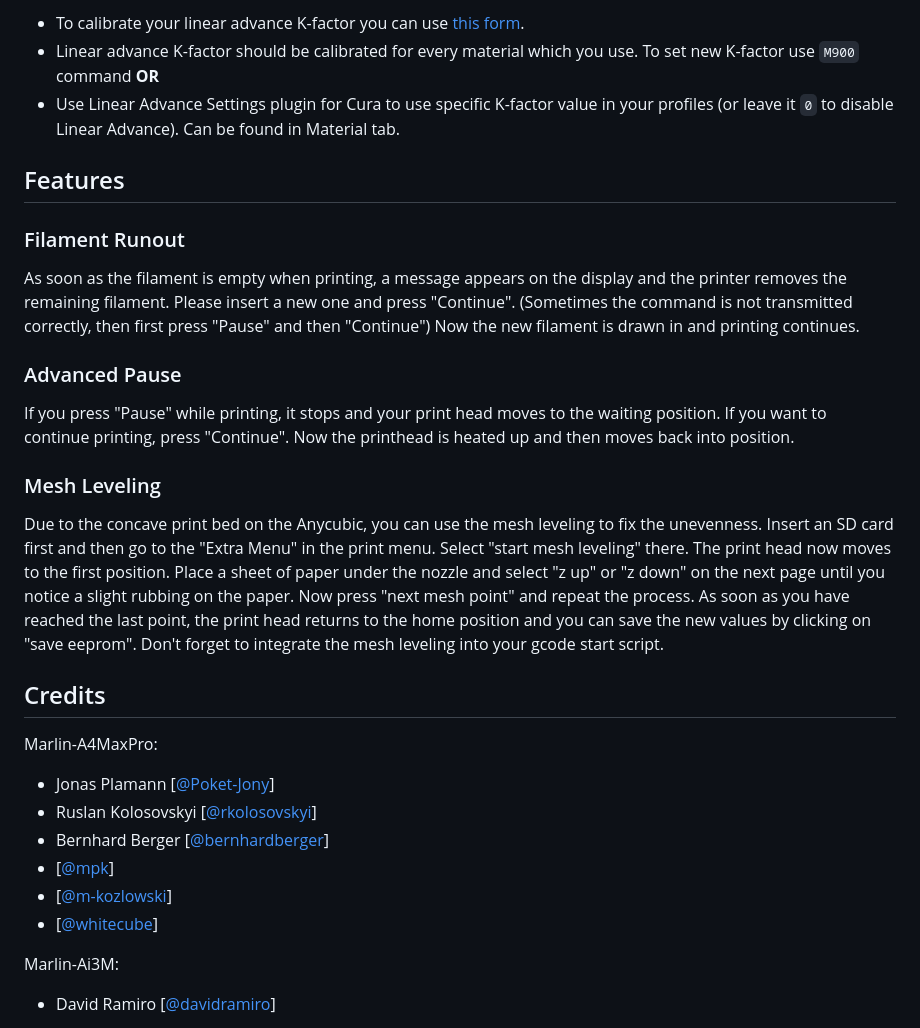
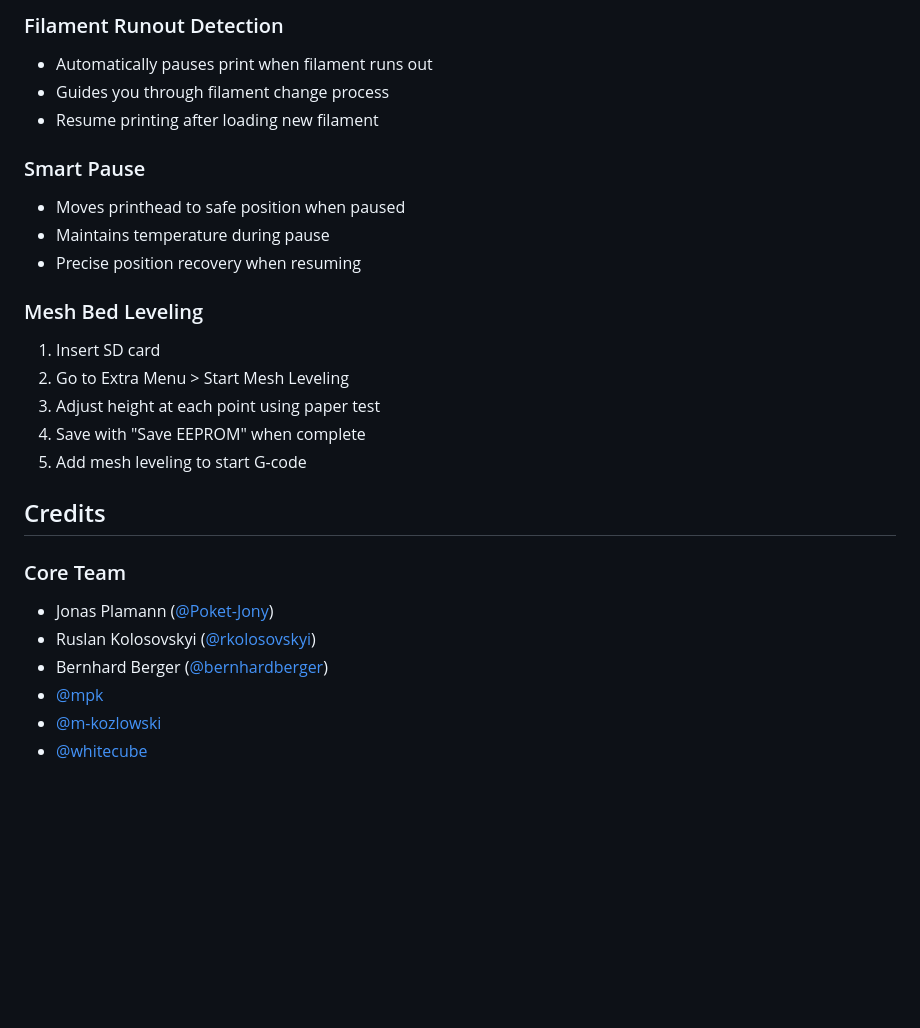
Before and after one commit to HackySoftOfficial/Marlin-A4MaxPro-2.0.x, a Markdown page: README.md, the part around one of its changes. Drawn GitHub-style; blank space fills up the shorter version.

```diff
--- a/README.md
+++ b/README.md
@@ -64,27 +72,28 @@ Flash your printer with obtained hex file. After flashing the firmware, no matte
 
-- To calibrate your linear advance K-factor you can use [this form](https://marlinfw.org/tools/lin_advance/k-factor.html).
-- Linear advance K-factor should be calibrated for every material which you use. To set new K-factor use `M900` command **OR**
-- Use Linear Advance Settings plugin for Cura to use specific K-factor value in your profiles (or leave it `0` to disable Linear Advance). Can be found in Material tab.
+### Filament Runout Detection
+- Automatically pauses print when filament runs out
+- Guides you through filament change process
+- Resume printing after loading new filament
 
-## Features
-### Filament Runout
-As soon as the filament is empty when printing, a message appears on the display and the printer removes the remaining filament. Please insert a new one and press "Continue". (Sometimes the command is not transmitted correctly, then first press "Pause" and then "Continue") Now the new filament is drawn in and printing continues.
+### Smart Pause
+- Moves printhead to safe position when paused
+- Maintains temperature during pause
+- Precise position recovery when resuming
 
-### Advanced Pause
-If you press "Pause" while printing, it stops and your print head moves to the waiting position. If you want to continue printing, press "Continue". Now the printhead is heated up and then moves back into position.
-
-### Mesh Leveling
-Due to the concave print bed on the Anycubic, you can use the mesh leveling to fix the unevenness. Insert an SD card first and then go to the "Extra Menu" in the print menu. Select "start mesh leveling" there. The print head now moves to the first position. Place a sheet of paper under the nozzle and select "z up" or "z down" on the next page until you notice a slight rubbing on the paper. Now press "next mesh point" and repeat the process. As soon as you have reached the last point, the print head returns to the home position and you can save the new values by clicking on "save eeprom". Don't forget to integrate the mesh leveling into your gcode start script.
+### Mesh Bed Leveling
+1. Insert SD card
+2. Go to Extra Menu > Start Mesh Leveling
+3. Adjust height at each point using paper test
+4. Save with "Save EEPROM" when complete
+5. Add mesh leveling to start G-code
 
 ## Credits
-Marlin-A4MaxPro:
-- Jonas Plamann [[@Poket-Jony](https://github.com/Poket-Jony)]
-- Ruslan Kolosovskyi [[@rkolosovskyi](https://github.com/rkolosovskyi)]
-- Bernhard Berger [[@bernhardberger](https://github.com/bernhardberger)]
-- [[@mpk](https://drucktipps3d.de/forum/profile/mpk)]
-- [[@m-kozlowski](https://github.com/m-kozlowski)]
-- [[@whitecube](https://drucktipps3d.de/forum/profile/whitecube)]
 
-Marlin-Ai3M:
-- David Ramiro [[@davidramiro](https://github.com/davidramiro)]
+### Core Team
+- Jonas Plamann ([@Poket-Jony](https://github.com/Poket-Jony))
+- Ruslan Kolosovskyi ([@rkolosovskyi](https://github.com/rkolosovskyi))
+- Bernhard Berger ([@bernhardberger](https://github.com/bernhardberger))
+- [@mpk](https://drucktipps3d.de/forum/profile/mpk)
+- [@m-kozlowski](https://github.com/m-kozlowski)
+- [@whitecube](https://drucktipps3d.de/forum/profile/whitecube)
 
```
Also changed, not shown: other parts of README.md (+62 -102 lines).
